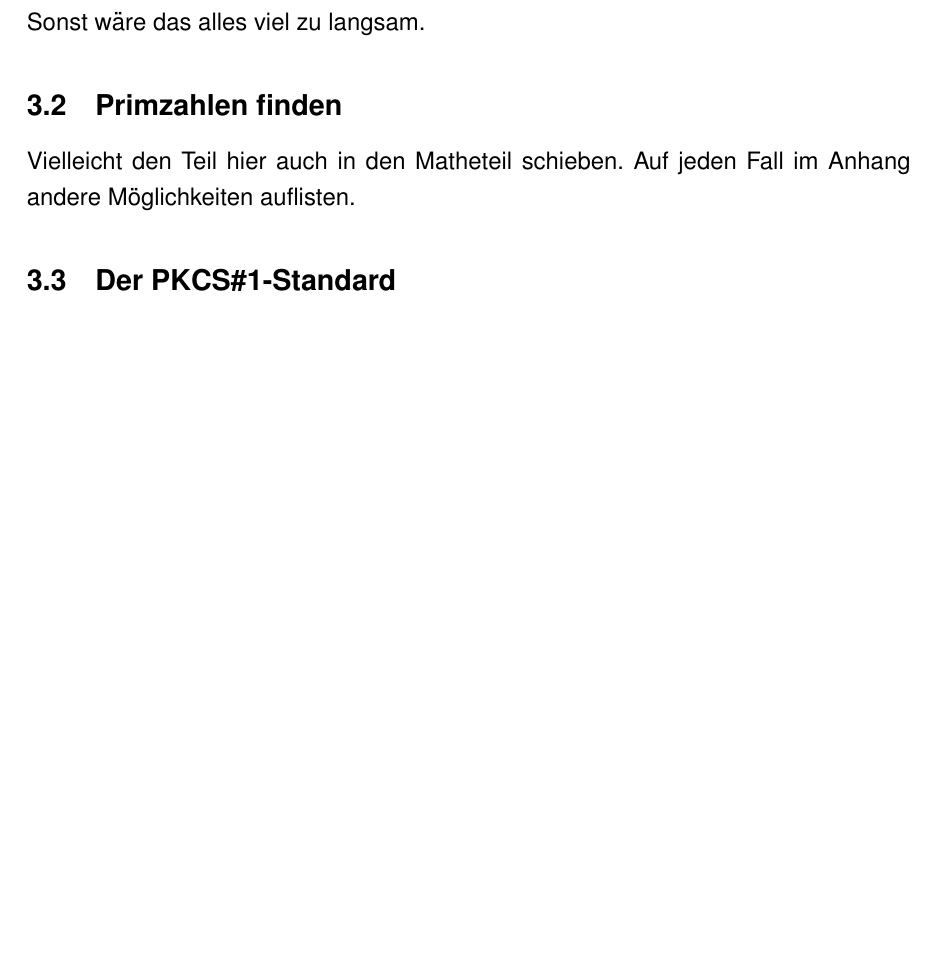
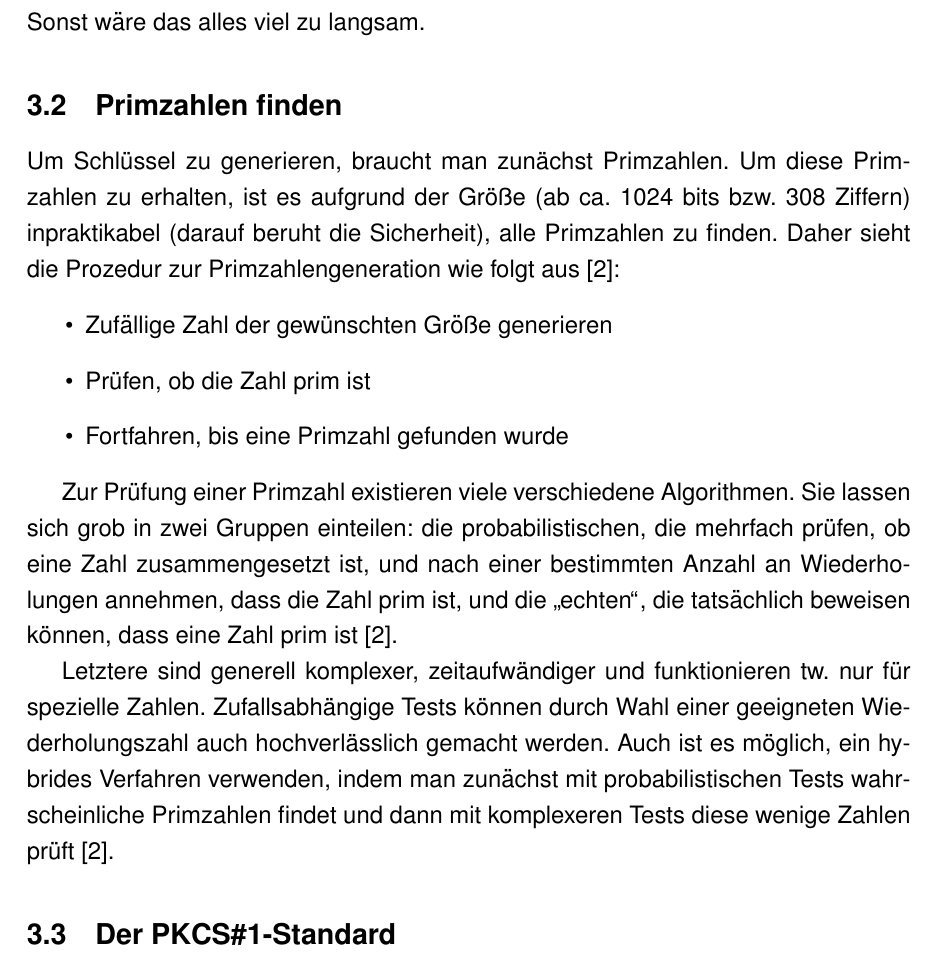
Before and after one commit to mik2k2/fa-mathe-openpgp, a LaTeX document (facharbeit/OpenPGP.tex): part of page 7 of 9, cut so that both start at the same text, the shorter picture padded with empty space. Compiled offline with pdfLaTeX; a LaTeX package or settings file that is missing is left out.

Commit message:
add "finding prime numbers"

```diff
--- a/facharbeit/OpenPGP.tex
+++ b/facharbeit/OpenPGP.tex
@@ -216,7 +216,33 @@ Bytes kann man einfach in Zahlen umwandeln, aber es geh"ort noch etwas mehr dazu
 \subsection{Effiziente Berechnung von $a^b \mod n$}
 Sonst w"are das alles viel zu langsam.
 \subsection{Primzahlen finden}
-Vielleicht den Teil hier auch in den Matheteil schieben. Auf jeden Fall im Anhang andere M"oglichkeiten auflisten.
+% Vielleicht den Teil hier auch in den Matheteil schieben. Auf jeden Fall im Anhang andere M"oglichkeiten auflisten.
+Um Schl"ussel zu generieren, braucht man zun"achst Primzahlen.
+Um diese Primzahlen zu erhalten, ist es aufgrund der Gr"o"se
+(ab ca.\@ 1024 bits bzw.\@ 308 Ziffern)
+inpraktikabel (darauf beruht die Sicherheit), alle Primzahlen zu finden.
+Daher sieht die Prozedur zur Primzahlengeneration wie folgt aus~\cite{hac}:
+\begin{itemize}
+    \item Zuf"allige Zahl der gew"unschten Gr"o"se generieren
+    \item Pr"ufen, ob die Zahl prim ist
+    \item Fortfahren, bis eine Primzahl gefunden wurde
+\end{itemize}
+
+Zur Pr"ufung einer Primzahl existieren viele verschiedene Algorithmen.
+Sie lassen sich grob in zwei Gruppen einteilen:
+die probabilistischen, die mehrfach pr"ufen, ob eine Zahl zusammengesetzt ist,
+und nach einer bestimmten Anzahl an Wiederholungen annehmen, dass die Zahl prim ist,
+und die "`echten"', die tats"achlich beweisen k"onnen, dass eine Zahl prim ist~\cite{hac}.
+
+Letztere sind generell komplexer, zeitaufw"andiger und funktionieren tw.\@ nur
+f"ur spezielle Zahlen.
+Zufallsabh"angige Tests k"onnen durch Wahl einer geeigneten Wiederholungszahl
+auch hochverl"asslich gemacht werden.
+Auch ist es m"oglich, ein hybrides Verfahren verwenden,
+indem man zun"achst mit probabilistischen Tests
+wahrscheinliche Primzahlen findet und dann mit komplexeren Tests
+diese wenige Zahlen pr"uft~\cite{hac}.
+
 \subsection{Der PKCS\#1-Standard}
 Warum man Padding benutzt. Entweder nur die f"ur OpenPGP benutzten Teile oder alles. Vielleicht auch nur die vorletzte Version.
 \subsection{Meine Implementation}
```
